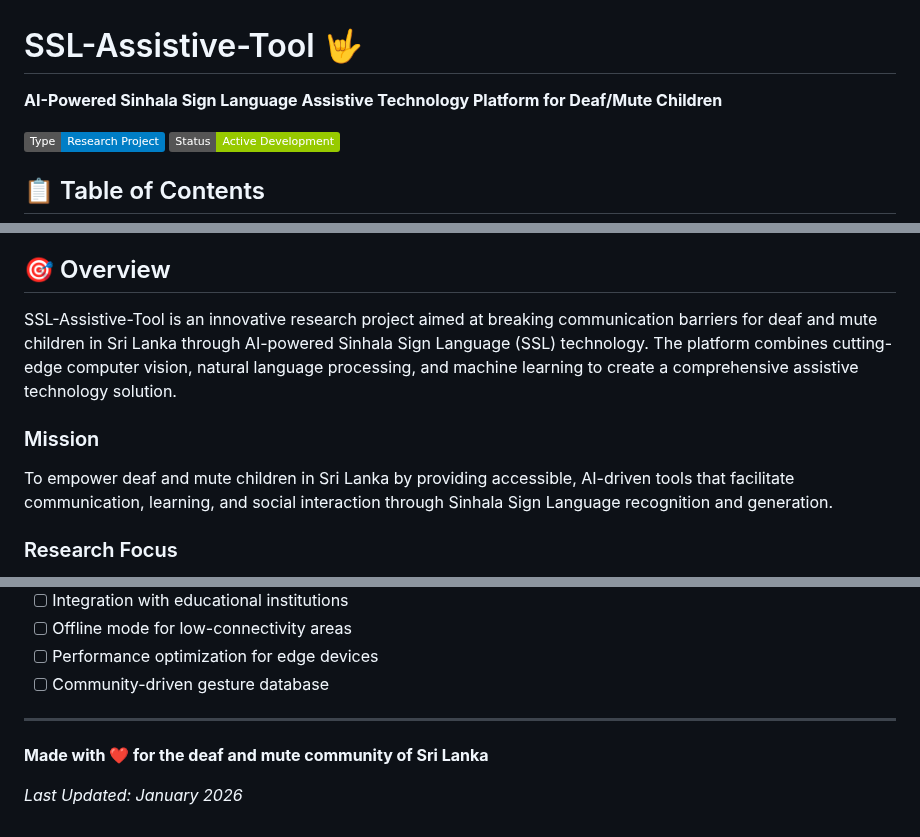
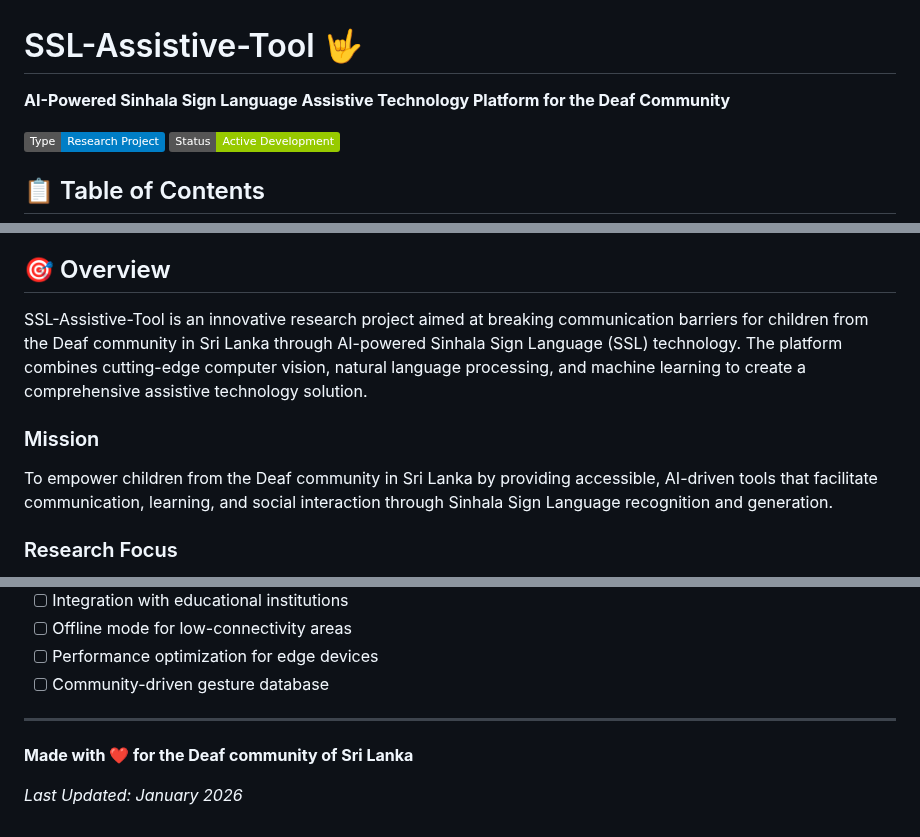
Before and after one commit to 4rthurrr/SSL-Assistive-Tool, a Markdown page: README.md, 3 parts joined by grey strips. Rendered like a GitHub page; badges without logos.

Commit message:
Update README with more inclusive language for Deaf community
Co-authored-by: 4rthurrr <136164731+4rthurrr@users.noreply.github.com>

```diff
--- a/README.md
+++ b/README.md
@@ -1,6 +1,6 @@
 # SSL-Assistive-Tool 🤟
 
-**AI-Powered Sinhala Sign Language Assistive Technology Platform for Deaf/Mute Children**
+**AI-Powered Sinhala Sign Language Assistive Technology Platform for the Deaf Community**
 
 [![Research Project](https://img.shields.io/badge/Type-Research%20Project-blue.svg)](https://github.com/4rthurrr/SSL-Assistive-Tool)
 [![Status](https://img.shields.io/badge/Status-Active%20Development-green.svg)](https://github.com/4rthurrr/SSL-Assistive-Tool)
@@ -21,11 +21,11 @@
 
 ## 🎯 Overview
 
-SSL-Assistive-Tool is an innovative research project aimed at breaking communication barriers for deaf and mute children in Sri Lanka through AI-powered Sinhala Sign Language (SSL) technology. The platform combines cutting-edge computer vision, natural language processing, and machine learning to create a comprehensive assistive technology solution.
+SSL-Assistive-Tool is an innovative research project aimed at breaking communication barriers for children from the Deaf community in Sri Lanka through AI-powered Sinhala Sign Language (SSL) technology. The platform combines cutting-edge computer vision, natural language processing, and machine learning to create a comprehensive assistive technology solution.
 
 ### Mission
 
-To empower deaf and mute children in Sri Lanka by providing accessible, AI-driven tools that facilitate communication, learning, and social interaction through Sinhala Sign Language recognition and generation.
+To empower children from the Deaf community in Sri Lanka by providing accessible, AI-driven tools that facilitate communication, learning, and social interaction through Sinhala Sign Language recognition and generation.
 
 ### Research Focus
 
@@ -336,6 +336,6 @@ For research inquiries, collaborations, or support:
 
 ---
 
-**Made with ❤️ for the deaf and mute community of Sri Lanka**
+**Made with ❤️ for the Deaf community of Sri Lanka**
 
 *Last Updated: January 2026*
```
